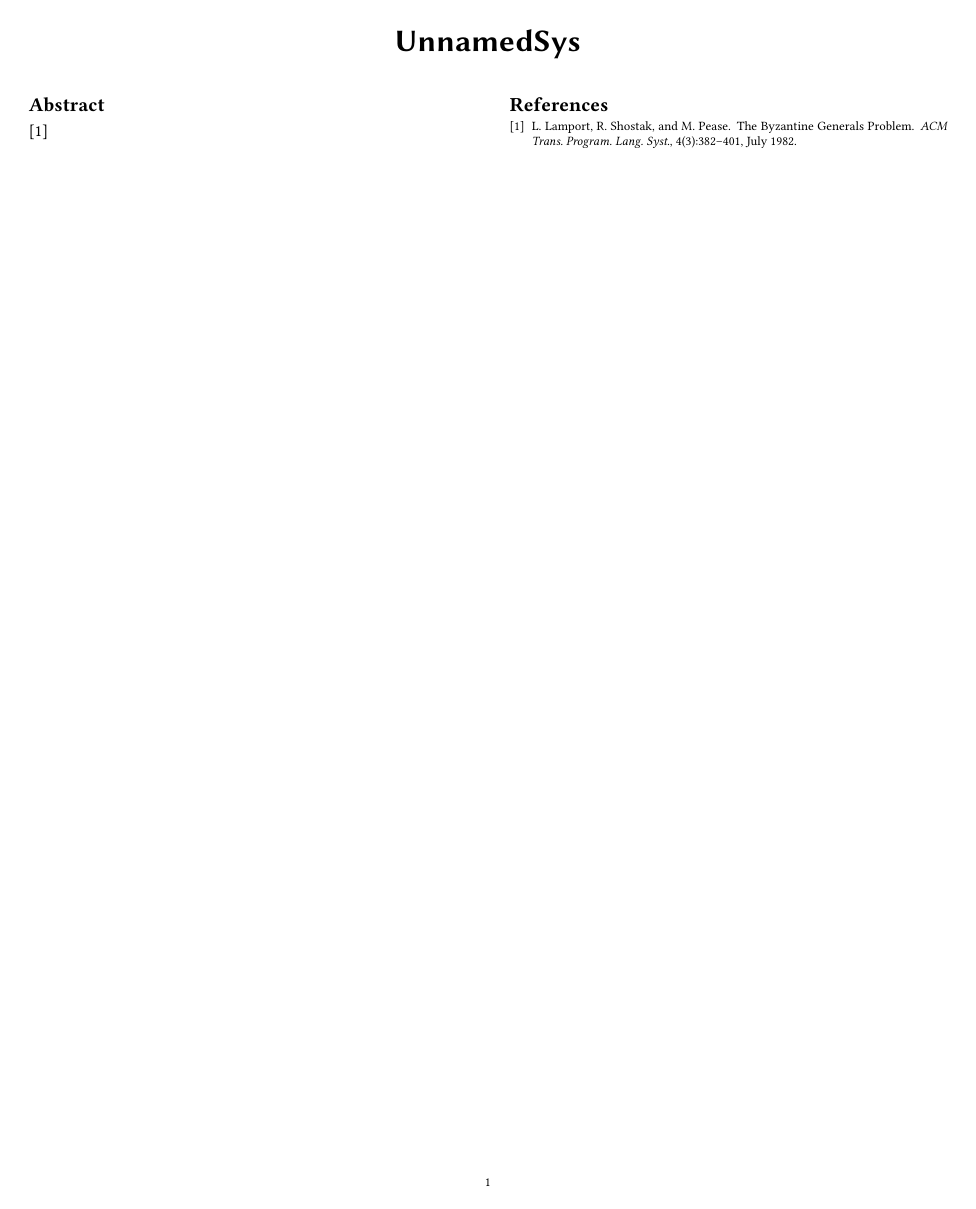
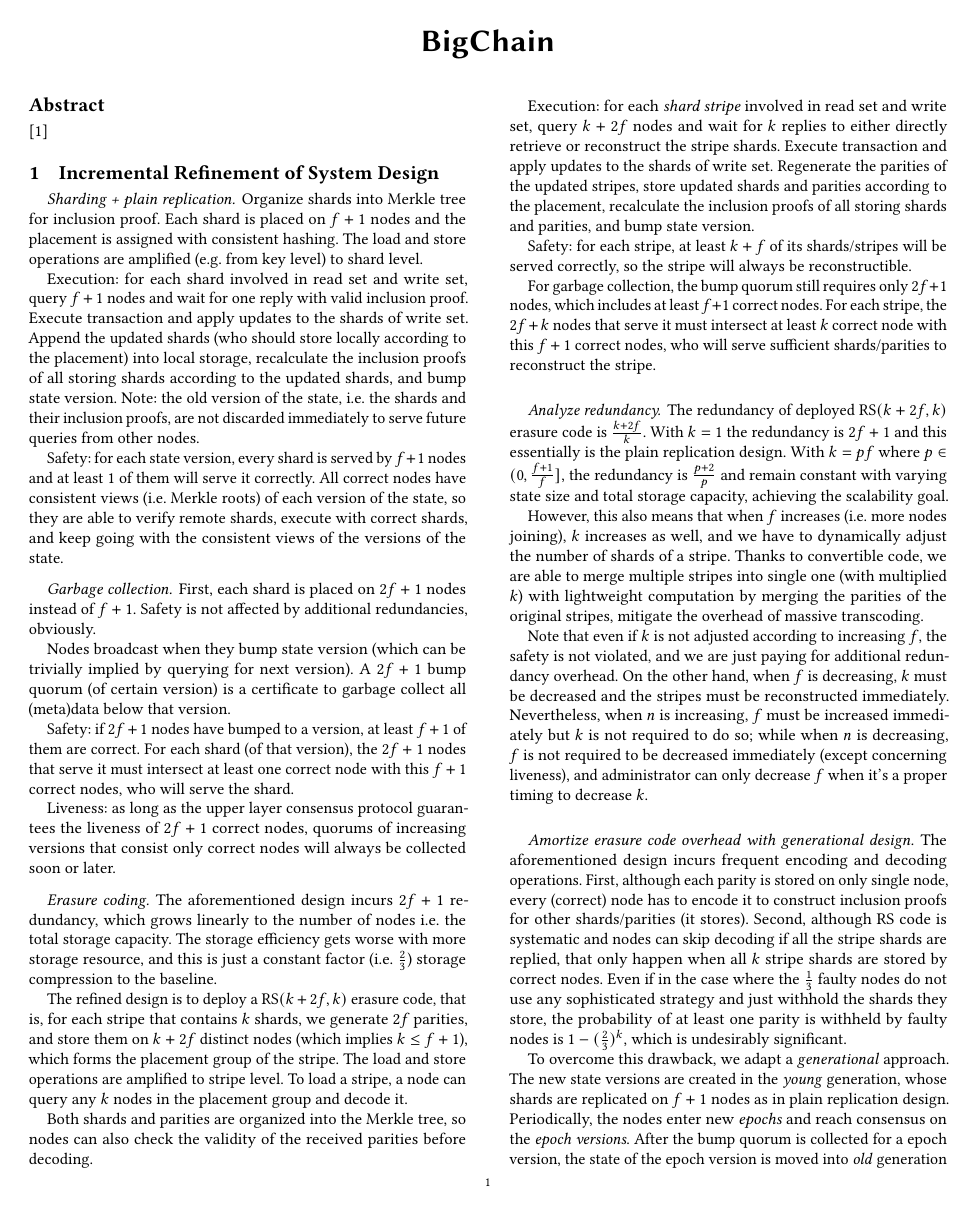
Before and after one commit to sgdxbc/bigbft-paper, a LaTeX document (paper.tex, which reads macros.tex, paper.cls, sections/overview.tex): the whole page before the commit and page 1 of 2 after it. Compiled offline with pdfLaTeX; a LaTeX package or settings file that is missing is left out.

Commit message:
overview: First draft

```diff
--- a/macros.tex
+++ b/macros.tex
@@ -15,4 +15,4 @@
 \newcommand{\eg}{e.g.\@\xspace}
 \newcommand{\ie}{i.e.\@\xspace}
 
-\newcommand{\sys}{UnnamedSys}
+\newcommand{\sys}{BigChain}
--- a/paper.cls
+++ b/paper.cls
@@ -23,6 +23,7 @@
 }
 
 \DeclareOption{acm}{\acmtrue}
+\DeclareOption{apx}{\apxtrue}
 \DeclareOption{space}{\spacetrue}
 
 \DeclareOption*{
@@ -81,6 +82,9 @@
 \newtheorem{lemma}[theorem]{Lemma}
 \fi
 \newtheorem{principle}{Principle}
+\newtheorem{defn}{Definition}[section]
+\theoremstyle{remark}
+\newtheorem*{remark}{Remark}
 
 \def\Snospace~{\S{}}
 % Autoref
--- /dev/null
+++ b/sections/overview.tex
@@ -0,0 +1,72 @@
+\section{Incremental Refinement of System Design}
+\label{sec:overview}
+
+\paragraph{Sharding + plain replication.}
+Organize shards into Merkle tree for inclusion proof.
+Each shard is placed on $f+1$ nodes and the placement is assigned with consistent hashing.
+The load and store operations are amplified (\eg from key level) to shard level.
+
+Execution: for each shard involved in read set and write set, query $f+1$ nodes and wait for one reply with valid inclusion proof.
+Execute transaction and apply updates to the shards of write set.
+Append the updated shards (who should store locally according to the placement) into local storage, recalculate the inclusion proofs of all storing shards according to the updated shards, and bump state version.
+Note: the old version of the state, \ie the shards and their inclusion proofs, are not discarded immediately to serve future queries from other nodes.
+
+Safety: for each state version, every shard is served by $f+1$ nodes and at least $1$ of them will serve it correctly.
+All correct nodes have consistent views (\ie Merkle roots) of each version of the state, so they are able to verify remote shards, execute with correct shards, and keep going with the consistent views of the versions of the state.
+
+\paragraph{Garbage collection.}
+First, each shard is placed on $2f+1$ nodes instead of $f+1$.
+Safety is not affected by additional redundancies, obviously.
+
+Nodes broadcast when they bump state version (which can be trivially implied by querying for next version).
+A $2f+1$ bump quorum (of certain version) is a certificate to garbage collect all (meta)data below that version.
+
+Safety: if $2f+1$ nodes have bumped to a version, at least $f+1$ of them are correct.
+For each shard (of that version), the $2f+1$ nodes that serve it must intersect at least one correct node with this $f+1$ correct nodes, who will serve the shard.
+
+Liveness: as long as the upper layer consensus protocol guarantees the liveness of $2f+1$ correct nodes, quorums of increasing versions that consist only correct nodes will always be collected soon or later.
+
+\paragraph{Erasure coding.}
+The aforementioned design incurs $2f+1$ redundancy, which grows linearly to the number of nodes \ie the total storage capacity.
+The storage efficiency gets worse with more storage resource, and this is just a constant factor (\ie $\frac{2}{3}$) storage compression to the baseline.
+
+The refined design is to deploy a RS$(k+2f,k)$ erasure code, that is, for each stripe that contains $k$ shards, we generate $2f$ parities, and store them on $k+2f$ distinct nodes (which implies $k\leq{}f+1$), which forms the placement group of the stripe.
+The load and store operations are amplified to stripe level.
+To load a stripe, a node can query any $k$ nodes in the placement group and decode it.
+
+Both shards and parities are organized into the Merkle tree, so nodes can also check the validity of the received parities before decoding.
+
+Execution: for each \emph{shard stripe} involved in read set and write set, query $k+2f$ nodes and wait for $k$ replies to either directly retrieve or reconstruct the stripe shards.
+Execute transaction and apply updates to the shards of write set.
+Regenerate the parities of the updated stripes, store updated shards and parities according to the placement, recalculate the inclusion proofs of all storing shards and parities, and bump state version.
+
+Safety: for each stripe, at least $k+f$ of its shards/stripes will be served correctly, so the stripe will always be reconstructible.
+
+For garbage collection, the bump quorum still requires only $2f+1$ nodes, which includes at least $f+1$ correct nodes.
+For each stripe, the $2f+k$ nodes that serve it must intersect at least $k$ correct node with this $f+1$ correct nodes, who will serve sufficient shards/parities to reconstruct the stripe.
+
+\paragraph{Analyze redundancy.}
+The redundancy of deployed RS$(k+2f,k)$ erasure code is $\frac{k+2f}{k}$.
+With $k=1$ the redundancy is $2f+1$ and this essentially is the plain replication design.
+With $k=pf$ where $p\in(0,\frac{f+1}{f}]$, the redundancy is $\frac{p+2}{p}$ and remain constant with varying state size and total storage capacity, achieving the scalability goal.
+
+However, this also means that when $f$ increases (\ie more nodes joining), $k$ increases as well, and we have to dynamically adjust the number of shards of a stripe.
+Thanks to convertible code, we are able to merge multiple stripes into single one (with multiplied $k$) with lightweight computation by merging the parities of the original stripes, mitigate the overhead of massive transcoding.
+
+Note that even if $k$ is not adjusted according to increasing $f$, the safety is not violated, and we are just paying for additional redundancy overhead.
+On the other hand, when $f$ is decreasing, $k$ must be decreased and the stripes must be reconstructed immediately.
+Nevertheless, when $n$ is increasing, $f$ must be increased immediately but $k$ is not required to do so; while when $n$ is decreasing, $f$ is not required to be decreased immediately (except concerning liveness), and administrator can only decrease $f$ when it's a proper timing to decrease $k$.
+
+\paragraph{Amortize erasure code overhead with generational design.}
+The aforementioned design incurs frequent encoding and decoding operations.
+First, although each parity is stored on only single node, every (correct) node has to encode it to construct inclusion proofs for other shards/parities (it stores).
+Second, although RS code is systematic and nodes can skip decoding if all the stripe shards are replied, that only happen when all $k$ stripe shards are stored by correct nodes.
+Even if in the case where the $\frac{1}{3}$ faulty nodes do not use any sophisticated strategy and just withhold the shards they store, the probability of at least one parity is withheld by faulty nodes is $1-(\frac{2}{3})^k$, which is undesirably significant.
+
+To overcome this drawback, we adapt a \emph{generational} approach.
+The new state versions are created in the \emph{young} generation, whose shards are replicated on $f+1$ nodes as in plain replication design.
+Periodically, the nodes enter new \emph{epochs} and reach consensus on the \emph{epoch versions}.
+After the bump quorum is collected for a epoch version, the state of the epoch version is moved into \emph{old} generation and erasure coded.
+The (extra) copies of the shards from the young generation can be released.
+
+At first glance the young generation adds an $f+1$ extra redundancy and defeats the scalability goal.
```
Also changed, not shown: paper.tex (+2 -0 lines), sections/overview.tex (14 more changed lines).
